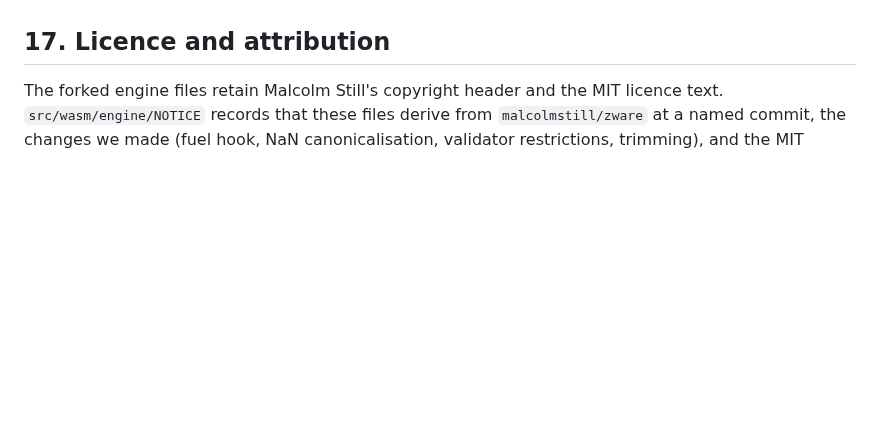
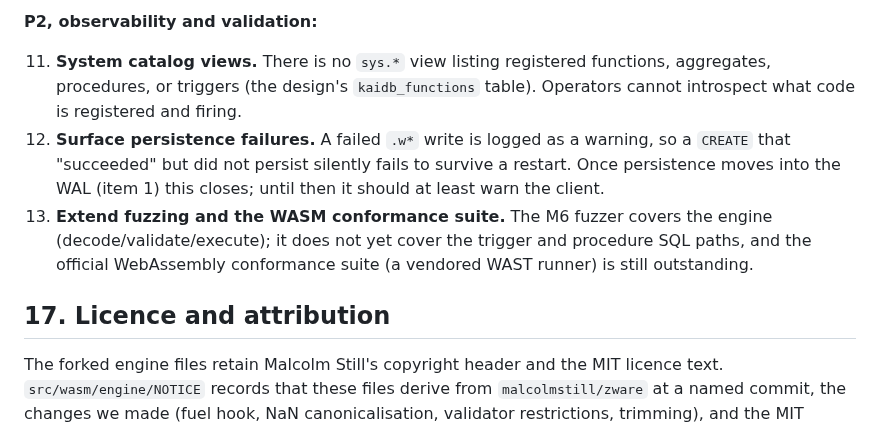
Before and after one commit to kytelang/kaidb, a Markdown page: embed-wasm.md, the part around one of its changes. GitHub-like rendering; blank space fills up the shorter version.

```diff
--- a/embed-wasm.md
+++ b/embed-wasm.md
@@ -1076,3 +1144,16 @@ Test and hardening plan:
+**P2, observability and validation:**
+
+11. **System catalog views.** There is no `sys.*` view listing registered functions,
+    aggregates, procedures, or triggers (the design's `kaidb_functions` table). Operators cannot
+    introspect what code is registered and firing.
+12. **Surface persistence failures.** A failed `.w*` write is logged as a warning, so a
+    `CREATE` that "succeeded" but did not persist silently fails to survive a restart. Once
+    persistence moves into the WAL (item 1) this closes; until then it should at least warn the
+    client.
+13. **Extend fuzzing and the WASM conformance suite.** The M6 fuzzer covers the engine
+    (decode/validate/execute); it does not yet cover the trigger and procedure SQL paths, and
+    the official WebAssembly conformance suite (a vendored WAST runner) is still outstanding.
+
 ## 17. Licence and attribution
 
 The forked engine files retain Malcolm Still's copyright header and the MIT licence text.
```
Also changed, not shown: other parts of embed-wasm.md (+68 -0 lines).
